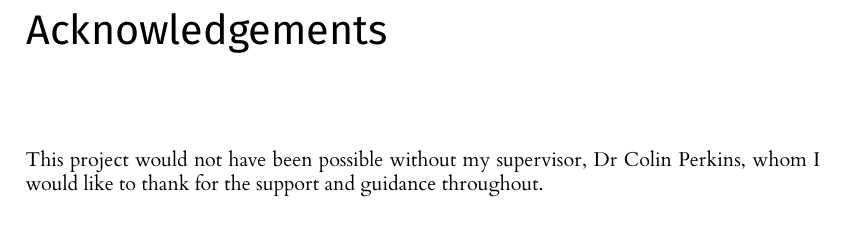
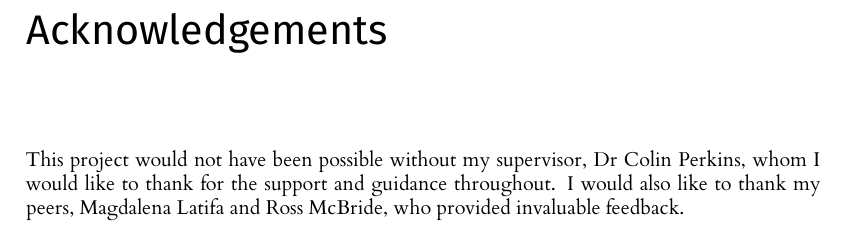
Before and after one commit to Apolexian/level-four-dissertation, a LaTeX thesis (l4proj.tex): part of page 3 of 48, cut so that both start at the same text. Compiled offline with XeLaTeX.

Commit message:
final acks

```diff
--- a/l4proj.tex
+++ b/l4proj.tex
@@ -37,6 +37,7 @@
 \chapter*{Acknowledgements}
 
 This project would not have been possible without my supervisor, Dr Colin Perkins, whom I would like to thank for the support and guidance throughout.
+I would also like to thank my peers, Magdalena Latifa and Ross McBride, who provided invaluable feedback.
 
 \def\consentname {Ivan Nikitin} % your full name
 \def\consentdate {\today} % the date you agree
```
Also changed, not shown: l4proj.pdf.
